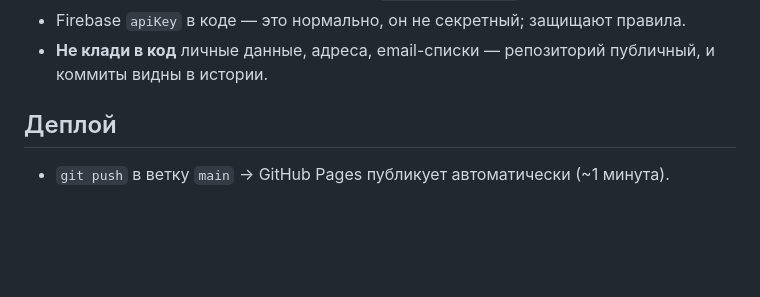
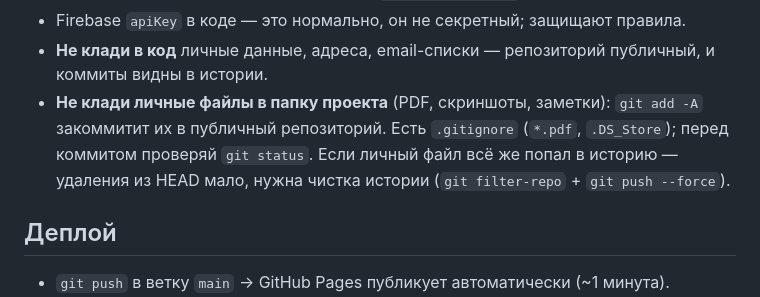
Before and after one commit to faxbax-ctrl/abkhazia-checklist, a Markdown page: CLAUDE.md, the part around the change. GitHub-like rendering; blank space fills up the shorter version.

Commit message:
CLAUDE.md: правило — не класть личные файлы в папку проекта
Co-Authored-By: Claude Opus 4.8 <noreply@anthropic.com>

```diff
--- a/CLAUDE.md
+++ b/CLAUDE.md
@@ -87,6 +87,10 @@ STATE = { v:2, activeTripId, trips: [
 - Firebase `apiKey` в коде — это нормально, он не секретный; защищают правила.
 - **Не клади в код** личные данные, адреса, email-списки — репозиторий публичный,
   и коммиты видны в истории.
+- **Не клади личные файлы в папку проекта** (PDF, скриншоты, заметки): `git add -A`
+  закоммитит их в публичный репозиторий. Есть `.gitignore` (`*.pdf`, `.DS_Store`);
+  перед коммитом проверяй `git status`. Если личный файл всё же попал в историю —
+  удаления из HEAD мало, нужна чистка истории (`git filter-repo` + `git push --force`).
 
 ## Деплой
 - `git push` в ветку `main` → GitHub Pages публикует автоматически (~1 минута).
```
